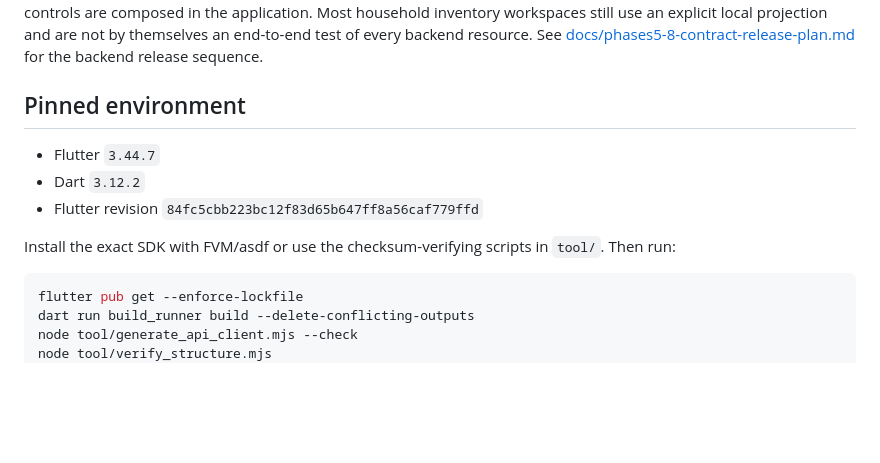
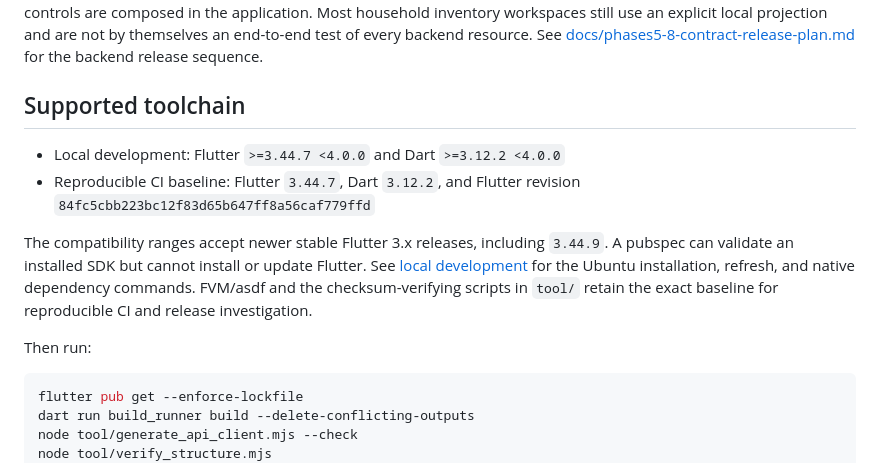
Before and after one commit to providentia-systems/client, a Markdown page: README.md, the part around the change. GitHub-like rendering; blank space fills up the shorter version.

Commit message:
docs: clarify local and CI Flutter versions

````diff
--- a/README.md
+++ b/README.md
@@ -20,14 +20,21 @@ are not by themselves an end-to-end test of every backend resource. See
 [docs/phases5-8-contract-release-plan.md](docs/phases5-8-contract-release-plan.md)
 for the backend release sequence.
 
-## Pinned environment
+## Supported toolchain
 
-- Flutter `3.44.7`
-- Dart `3.12.2`
-- Flutter revision `84fc5cbb223bc12f83d65b647ff8a56caf779ffd`
+- Local development: Flutter `>=3.44.7 <4.0.0` and Dart
+  `>=3.12.2 <4.0.0`
+- Reproducible CI baseline: Flutter `3.44.7`, Dart `3.12.2`, and Flutter
+  revision `84fc5cbb223bc12f83d65b647ff8a56caf779ffd`
 
-Install the exact SDK with FVM/asdf or use the checksum-verifying scripts in
-`tool/`. Then run:
+The compatibility ranges accept newer stable Flutter 3.x releases, including
+`3.44.9`. A pubspec can validate an installed SDK but cannot install or update
+Flutter. See [local development](docs/local-development.md) for the Ubuntu
+installation, refresh, and native dependency commands. FVM/asdf and the
+checksum-verifying scripts in `tool/` retain the exact baseline for
+reproducible CI and release investigation.
+
+Then run:
 
 ```bash
 flutter pub get --enforce-lockfile
````
